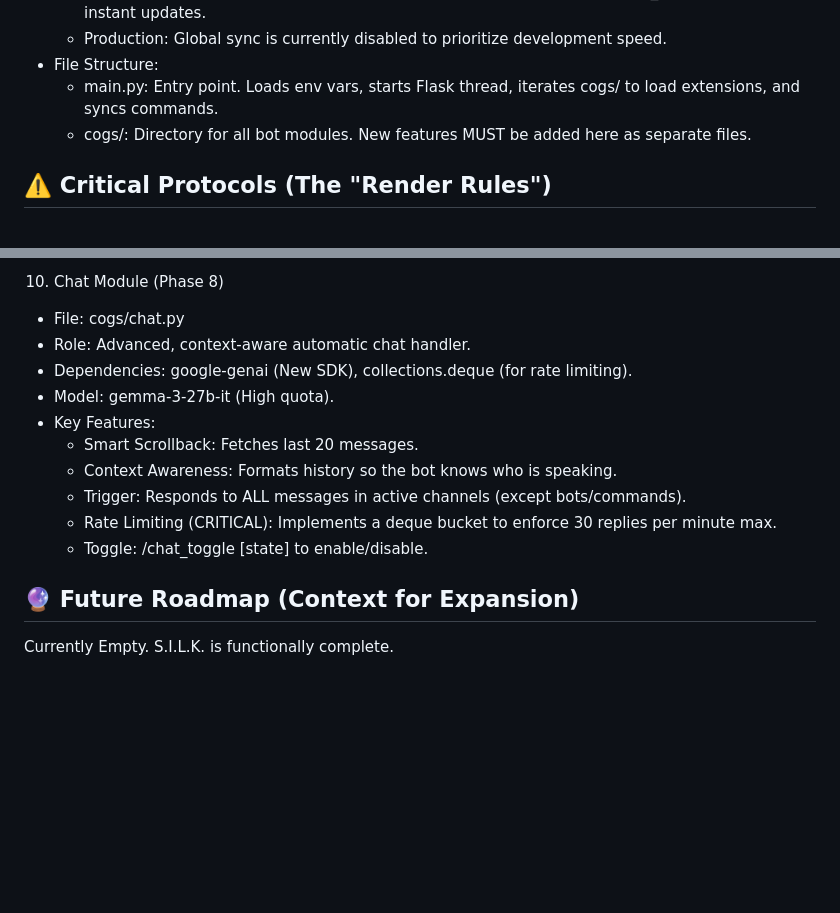
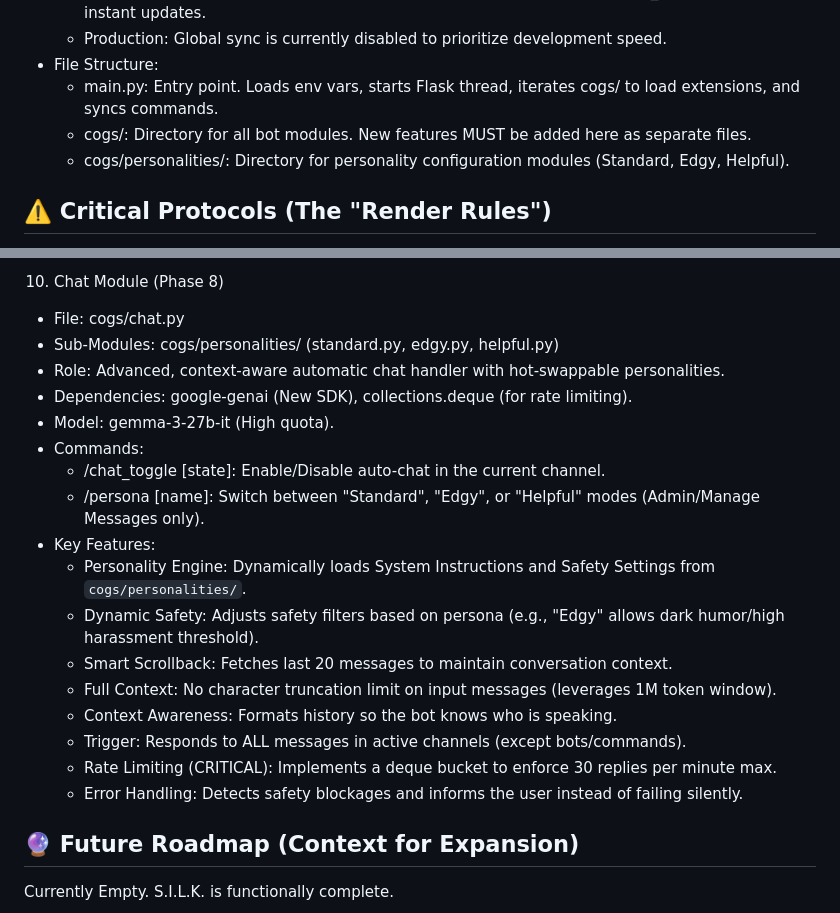
Before and after one commit to ShifoSan/SILK-Discord-Bot, a Markdown page: silk-bot/AGENTS.md, 2 parts joined by grey strips. Rendered like a GitHub page; blank space fills up the shorter version.

Commit message:
Enhance AGENTS.md with personality and chat updates
Updated AGENTS.md to include personality configuration modules and enhanced chat module details.

```diff
--- a/silk-bot/AGENTS.md
+++ b/silk-bot/AGENTS.md
@@ -13,6 +13,7 @@ S.I.L.K. is a modular Discord bot written in Python using discord.py. It is host
  * File Structure:
    * main.py: Entry point. Loads env vars, starts Flask thread, iterates cogs/ to load extensions, and syncs commands.
    * cogs/: Directory for all bot modules. New features MUST be added here as separate files.
+   * cogs/personalities/: Directory for personality configuration modules (Standard, Edgy, Helpful).
 ## ⚠️ Critical Protocols (The "Render Rules")
  * The Defer Protocol:
    * Render's free tier can be slow to wake up. Discord times out interactions after 3 seconds.
@@ -88,14 +89,21 @@ S.I.L.K. is a modular Discord bot written in Python using discord.py. It is host
    * /demolish [instruction]: Destruction Mode (No Creates).
 10. Chat Module (Phase 8)
  * File: cogs/chat.py
- * Role: Advanced, context-aware automatic chat handler.
+ * Sub-Modules: cogs/personalities/ (standard.py, edgy.py, helpful.py)
+ * Role: Advanced, context-aware automatic chat handler with hot-swappable personalities.
  * Dependencies: google-genai (New SDK), collections.deque (for rate limiting).
  * Model: gemma-3-27b-it (High quota).
+ * Commands:
+   * /chat_toggle [state]: Enable/Disable auto-chat in the current channel.
+   * /persona [name]: Switch between "Standard", "Edgy", or "Helpful" modes (Admin/Manage Messages only).
  * Key Features:
-   * Smart Scrollback: Fetches last 20 messages.
+   * Personality Engine: Dynamically loads System Instructions and Safety Settings from `cogs/personalities/`.
+   * Dynamic Safety: Adjusts safety filters based on persona (e.g., "Edgy" allows dark humor/high harassment threshold).
+   * Smart Scrollback: Fetches last 20 messages to maintain conversation context.
+   * Full Context: No character truncation limit on input messages (leverages 1M token window).
    * Context Awareness: Formats history so the bot knows who is speaking.
    * Trigger: Responds to ALL messages in active channels (except bots/commands).
    * Rate Limiting (CRITICAL): Implements a deque bucket to enforce 30 replies per minute max.
-   * Toggle: /chat_toggle [state] to enable/disable.
+   * Error Handling: Detects safety blockages and informs the user instead of failing silently.
 ## 🔮 Future Roadmap (Context for Expansion)
 Currently Empty. S.I.L.K. is functionally complete.
```
